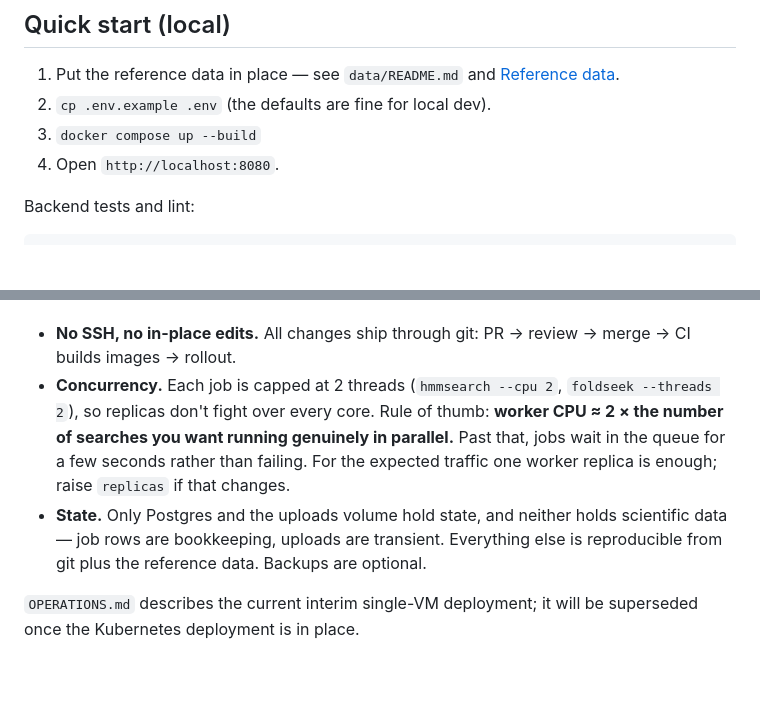
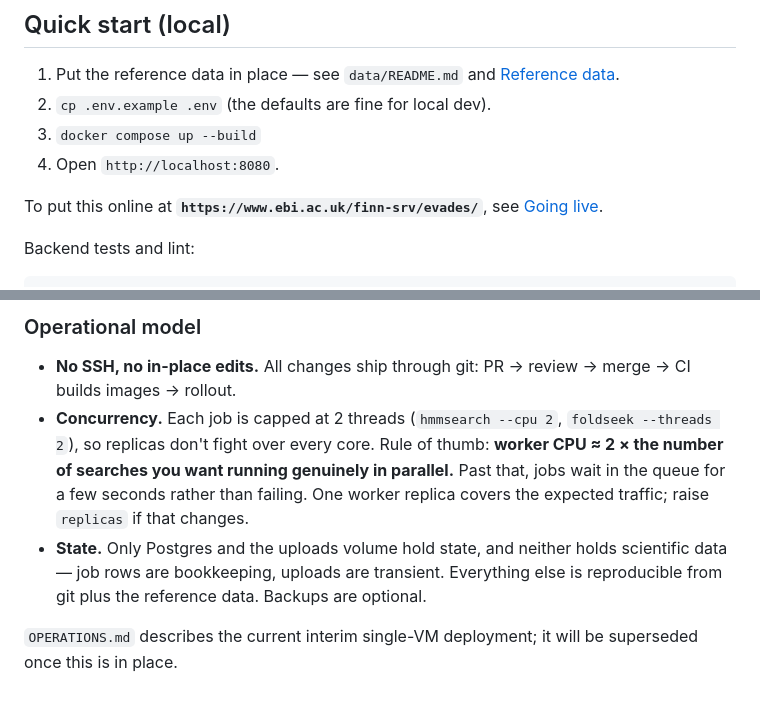
Before and after one commit to Khalimat/evades-webapp, a Markdown page: README.md, 2 parts joined by grey strips. GitHub-like rendering; blank space fills up the shorter version.

````diff
--- a/README.md
+++ b/README.md
@@ -82,6 +82,9 @@ replicas.
 3. `docker compose up --build`
 4. Open `http://localhost:8080`.
 
+To put this online at **`https://www.ebi.ac.uk/finn-srv/evades/`**, see
+[Going live](#going-live-kubernetes-at-wwwebiacukfinn-srvevades).
+
 Backend tests and lint:
 
 ```bash
@@ -136,3 +197,4 @@ Operational model:
+### Operational model
 
 - **No SSH, no in-place edits.** All changes ship through git:
   PR → review → merge → CI builds images → rollout.
@@ -140,13 +202,13 @@ Operational model:
   (`hmmsearch --cpu 2`, `foldseek --threads 2`), so replicas don't
   fight over every core. Rule of thumb: **worker CPU ≈ 2 × the number
   of searches you want running genuinely in parallel.** Past that,
-  jobs wait in the queue for a few seconds rather than failing. For
-  the expected traffic one worker replica is enough; raise `replicas`
-  if that changes.
+  jobs wait in the queue for a few seconds rather than failing. One
+  worker replica covers the expected traffic; raise `replicas` if that
+  changes.
 - **State.** Only Postgres and the uploads volume hold state, and
   neither holds scientific data — job rows are bookkeeping, uploads
   are transient. Everything else is reproducible from git plus the
   reference data. Backups are optional.
 
-`OPERATIONS.md` describes the current interim single-VM deployment;
-it will be superseded once the Kubernetes deployment is in place.
+`OPERATIONS.md` describes the current interim single-VM deployment; it
+will be superseded once this is in place.
````
Also changed, not shown: other parts of README.md (+62 -4 lines).
